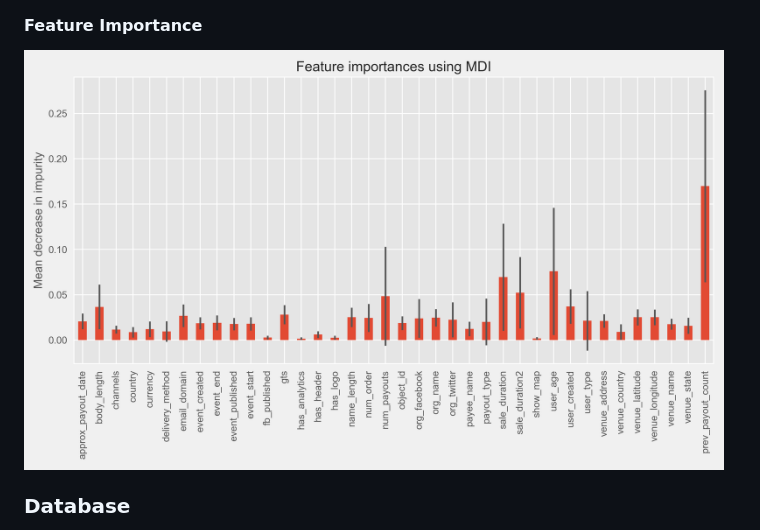
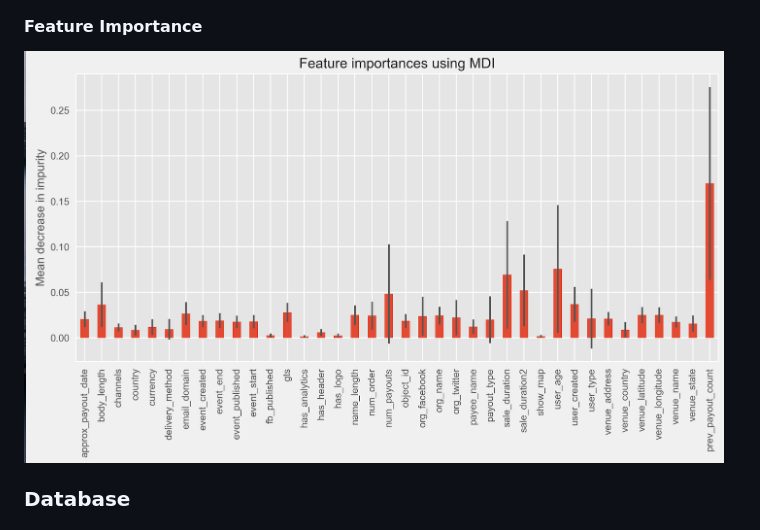
Before and after one commit to baharbiazar/fraud_detection, a Markdown page: README.md, the part around the change. Drawn GitHub-style; pictures changed too: images/this.png (added).

```diff
--- a/README.md
+++ b/README.md
@@ -62,7 +62,7 @@ The model will be used only the first step in the fraud identification process.
 <img src="images/table2.png" width="700" />
 
 #### Feature Importance
-<img src="images/featureimpo.png" width="700" />
+<img src="images/this.png" width="700" />
 
 
 ### Database
```
